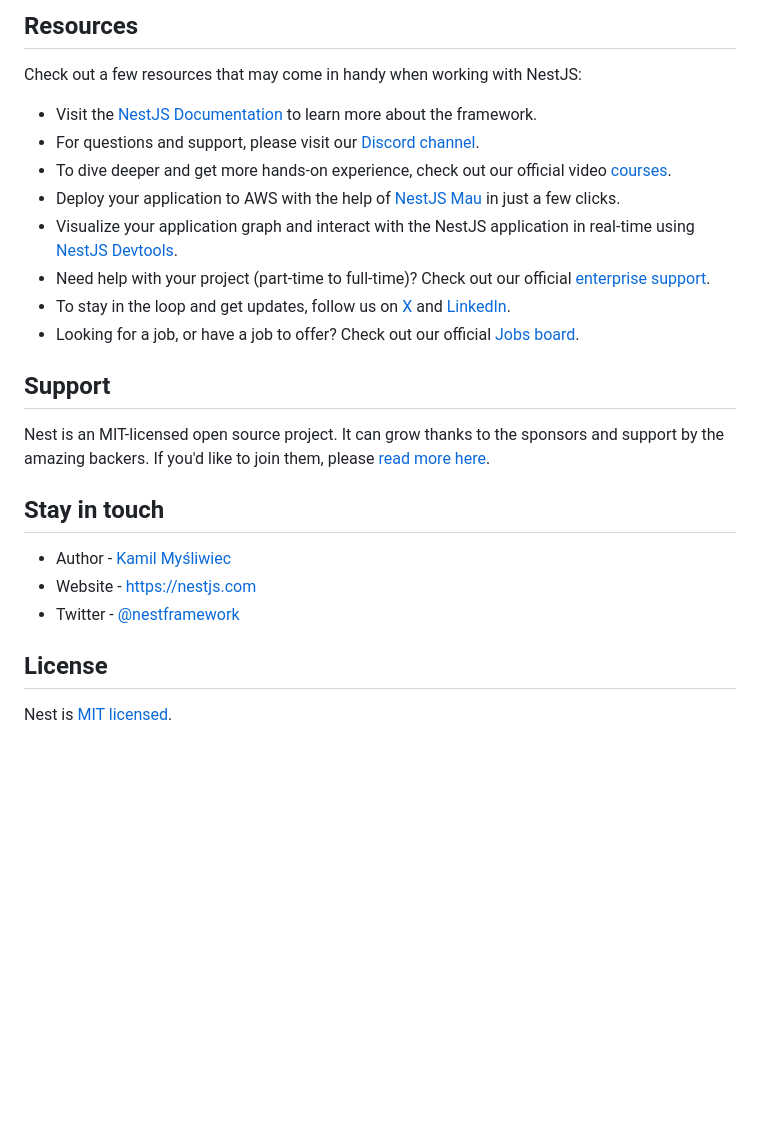
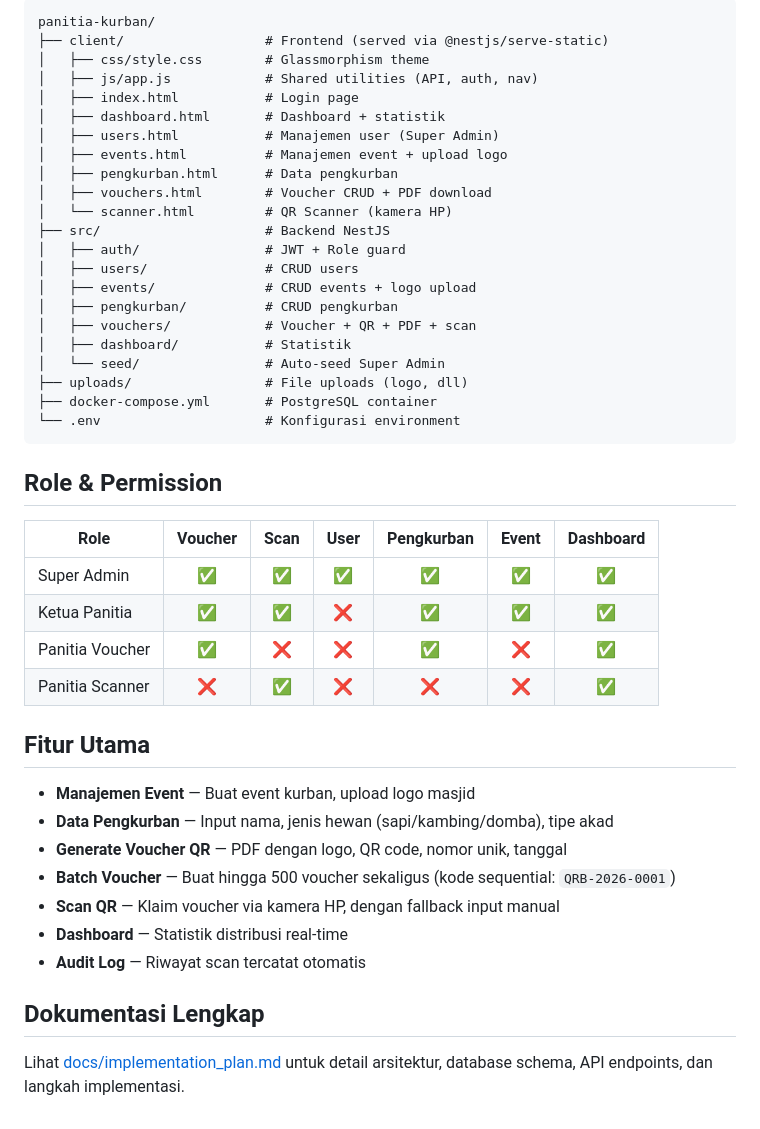
Before and after one commit to fajarmf/panitia-kurban, a Markdown page: README.md, the part around one of its changes. GitHub-like rendering; blank space fills up the shorter version.

````diff
--- a/README.md
+++ b/README.md
@@ -72,27 +84,48 @@ With Mau, you can deploy your application in just a few clicks, allowing you to
 
-## Resources
+```
+panitia-kurban/
+├── client/                  # Frontend (served via @nestjs/serve-static)
+│   ├── css/style.css        # Glassmorphism theme
+│   ├── js/app.js            # Shared utilities (API, auth, nav)
+│   ├── index.html           # Login page
+│   ├── dashboard.html       # Dashboard + statistik
+│   ├── users.html           # Manajemen user (Super Admin)
+│   ├── events.html          # Manajemen event + upload logo
+│   ├── pengkurban.html      # Data pengkurban
+│   ├── vouchers.html        # Voucher CRUD + PDF download
+│   └── scanner.html         # QR Scanner (kamera HP)
+├── src/                     # Backend NestJS
+│   ├── auth/                # JWT + Role guard
+│   ├── users/               # CRUD users
+│   ├── events/              # CRUD events + logo upload
+│   ├── pengkurban/          # CRUD pengkurban
+│   ├── vouchers/            # Voucher + QR + PDF + scan
+│   ├── dashboard/           # Statistik
+│   └── seed/                # Auto-seed Super Admin
+├── uploads/                 # File uploads (logo, dll)
+├── docker-compose.yml       # PostgreSQL container
+└── .env                     # Konfigurasi environment
+```
 
-Check out a few resources that may come in handy when working with NestJS:
+## Role & Permission
 
-- Visit the [NestJS Documentation](https://docs.nestjs.com) to learn more about the framework.
-- For questions and support, please visit our [Discord channel](https://discord.gg/G7Qnnhy).
-- To dive deeper and get more hands-on experience, check out our official video [courses](https://courses.nestjs.com/).
-- Deploy your application to AWS with the help of [NestJS Mau](https://mau.nestjs.com) in just a few clicks.
-- Visualize your application graph and interact with the NestJS application in real-time using [NestJS Devtools](https://devtools.nestjs.com).
-- Need help with your project (part-time to full-time)? Check out our official [enterprise support](https://enterprise.nestjs.com).
-- To stay in the loop and get updates, follow us on [X](https://x.com/nestframework) and [LinkedIn](https://linkedin.com/company/nestjs).
-- Looking for a job, or have a job to offer? Check out our official [Jobs board](https://jobs.nestjs.com).
+| Role | Voucher | Scan | User | Pengkurban | Event | Dashboard |
+|------|:---:|:---:|:---:|:---:|:---:|:---:|
+| Super Admin | ✅ | ✅ | ✅ | ✅ | ✅ | ✅ |
+| Ketua Panitia | ✅ | ✅ | ❌ | ✅ | ✅ | ✅ |
+| Panitia Voucher | ✅ | ❌ | ❌ | ✅ | ❌ | ✅ |
+| Panitia Scanner | ❌ | ✅ | ❌ | ❌ | ❌ | ✅ |
 
-## Support
+## Fitur Utama
 
-Nest is an MIT-licensed open source project. It can grow thanks to the sponsors and support by the amazing backers. If you'd like to join them, please [read more here](https://docs.nestjs.com/support).
+- **Manajemen Event** — Buat event kurban, upload logo masjid
+- **Data Pengkurban** — Input nama, jenis hewan (sapi/kambing/domba), tipe akad
+- **Generate Voucher QR** — PDF dengan logo, QR code, nomor unik, tanggal
+- **Batch Voucher** — Buat hingga 500 voucher sekaligus (kode sequential: `QRB-2026-0001`)
+- **Scan QR** — Klaim voucher via kamera HP, dengan fallback input manual
+- **Dashboard** — Statistik distribusi real-time
+- **Audit Log** — Riwayat scan tercatat otomatis
 
-## Stay in touch
+## Dokumentasi Lengkap
 
-- Author - [Kamil Myśliwiec](https://twitter.com/kammysliwiec)
-- Website - [https://nestjs.com](https://nestjs.com/)
-- Twitter - [@nestframework](https://twitter.com/nestframework)
-
-## License
-
-Nest is [MIT licensed](https://github.com/nestjs/nest/blob/master/LICENSE).
+Lihat [docs/implementation_plan.md](docs/implementation_plan.md) untuk detail arsitektur, database schema, API endpoints, dan langkah implementasi.
````
Also changed, not shown: other parts of README.md (+61 -49 lines).
